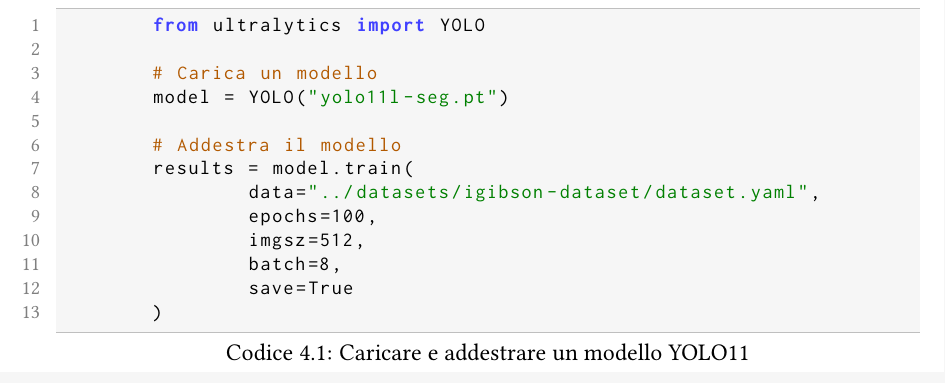
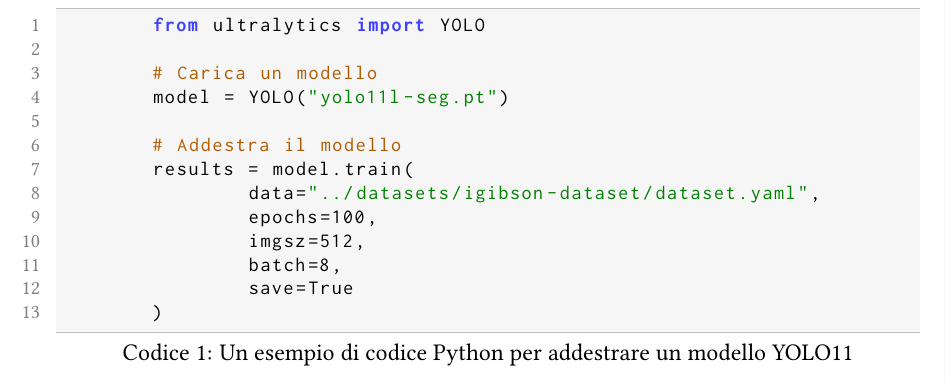
Before and after one commit to justcivah/bachelor-thesis, a LaTeX thesis (thesis.tex): part of page 23 of 29, cut so that both start at the same text. Compiled offline with pdfLaTeX.

Commit message:
Removed chapter numbering from code snippets

```diff
--- a/thesis.tex
+++ b/thesis.tex
@@ -13,7 +13,20 @@
 \usepackage{listings}
 \usepackage{caption}
 
-\renewcommand{\lstlistingname}{Codice}
+\newcommand{\lstlistingnamewithno}{Codice}
+\makeatletter
+\renewcommand{\thefigure}{\arabic{figure}}
+\def\lst@makecaption#1#2{
+	\vskip\abovecaptionskip
+	\sbox\@tempboxa{{\lstlistingnamewithno} {\arabic{lstlisting}}: #2}
+	\ifdim \wd\@tempboxa >\hsize
+	{\lstlistingnamewithno} {\arabic{lstlisting}}: #2\par
+	\else
+	\global \@minipagefalse
+	\hb@xt@\hsize{\hfil\box\@tempboxa\hfil}%
+	\fi
+	\vskip\belowcaptionskip}
+\makeatother
 
 \lstdefinestyle{pythonstyle}{
 	backgroundcolor=\color{gray!7},
@@ -388,7 +401,7 @@
 Una volta che abbiamo a disposizione un dataset formattato secondo le specifiche YOLO11 fornite da Ultralytics, non ci resta che iniziare l'addestramento. Questo può essere effettuato in due diversi modi: tramite linea di comando oppure utilizzando codice Python. In entrambi i casi, il trainer andrà prima a scaricare il modello base, e successivamente inizierà il processo di addestrameto utilizzando i parametri specificati. Un esempio di script di addestramento è il seguente:
 
 \lstset{style=pythonstyle}
-\begin{lstlisting}[language=Python, caption={Caricare e addestrare un modello YOLO11}, label={lst:addestramentoyolo}, float]
+\begin{lstlisting}[language=Python, caption={Un esempio di codice Python per addestrare un modello YOLO11}, label={lst:addestramentoyolo}, float]
 	from ultralytics import YOLO
 
 	# Carica un modello
```
